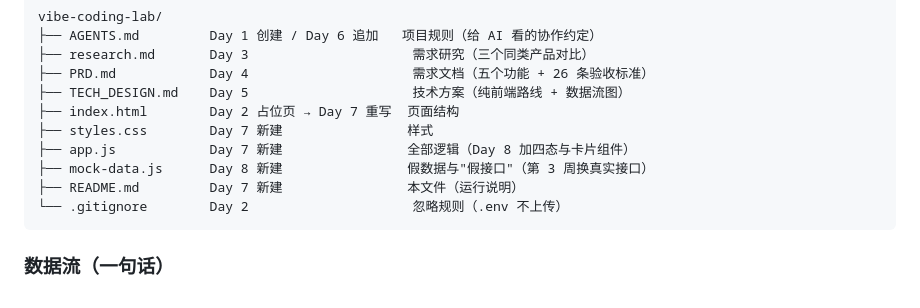
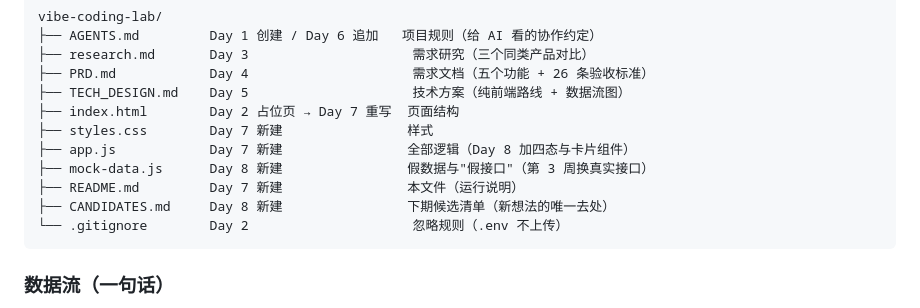
Before and after one commit to XingHo-VibeCoding/vibe-coding-lab, a Markdown page: README.md, the part around the change. Rendered like a GitHub page.

````diff
--- a/README.md
+++ b/README.md
@@ -112,6 +112,7 @@ vibe-coding-lab/
 ├── app.js            Day 7 新建                全部逻辑（Day 8 加四态与卡片组件）
 ├── mock-data.js      Day 8 新建                假数据与"假接口"（第 3 周换真实接口）
 ├── README.md         Day 7 新建                本文件（运行说明）
+├── CANDIDATES.md     Day 8 新建                下期候选清单（新想法的唯一去处）
 └── .gitignore        Day 2                     忽略规则（.env 不上传）
 ```
 
````
Also changed, not shown: CANDIDATES.md (added, +118 -0 lines).
